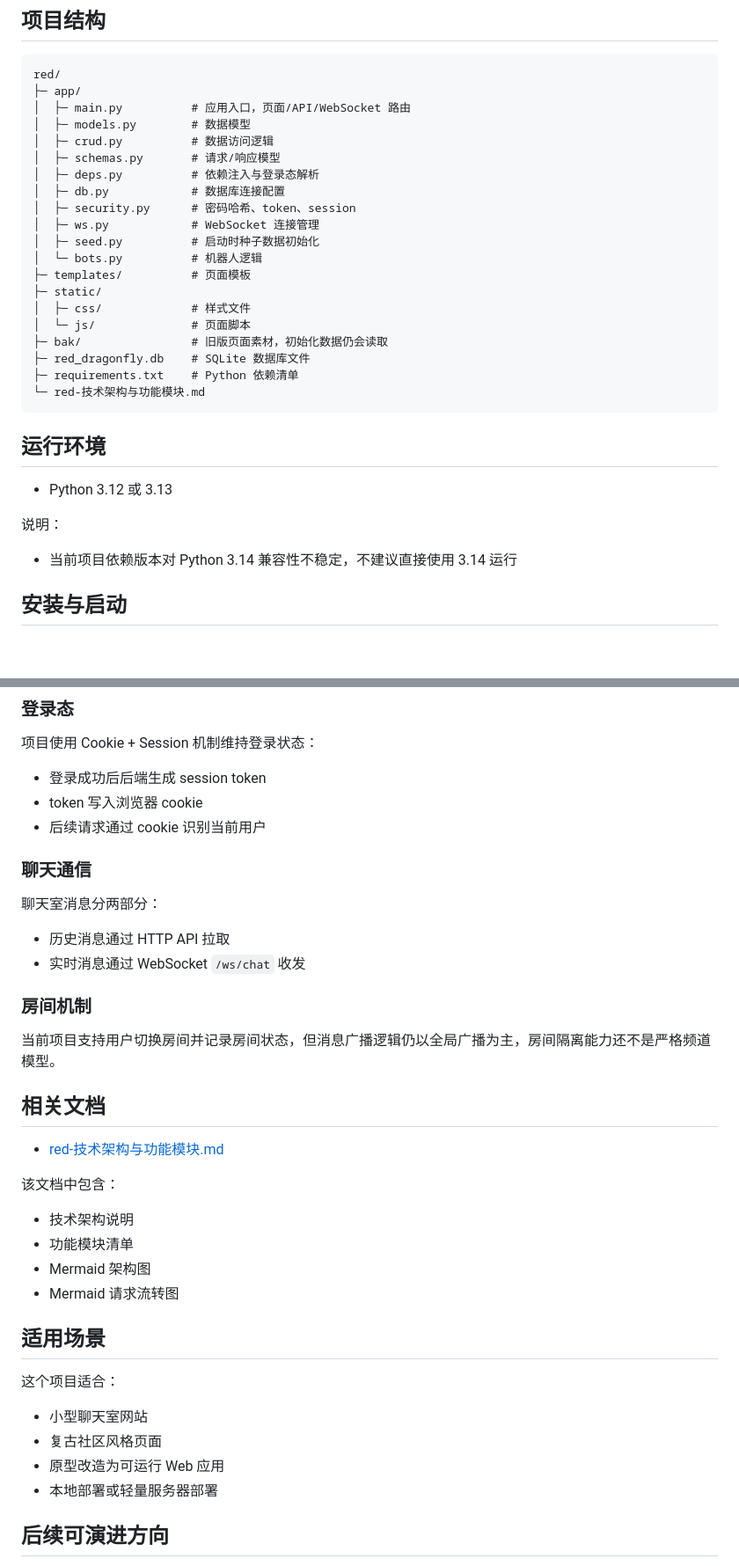
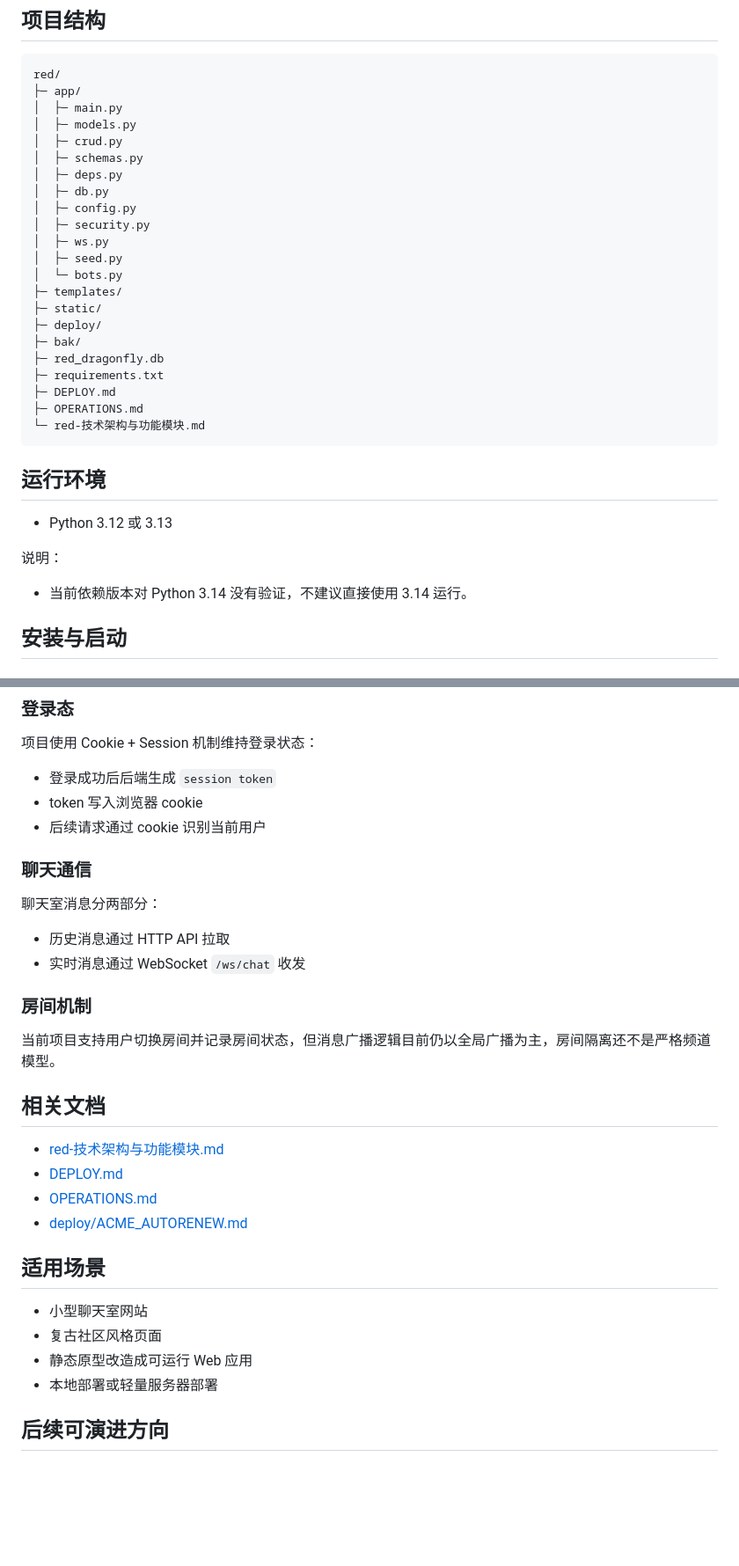
Before and after one commit to shixiong0529/red, a Markdown page: README.md, 2 parts joined by grey strips. Shown at 88% size. GitHub-like rendering; blank space fills up the shorter version.

Commit message:
Align docs with production deployment

````diff
--- a/README.md
+++ b/README.md
@@ -40,23 +40,25 @@
 ```text
 red/
 ├─ app/
-│  ├─ main.py          # 应用入口，页面/API/WebSocket 路由
-│  ├─ models.py        # 数据模型
-│  ├─ crud.py          # 数据访问逻辑
-│  ├─ schemas.py       # 请求/响应模型
-│  ├─ deps.py          # 依赖注入与登录态解析
-│  ├─ db.py            # 数据库连接配置
-│  ├─ security.py      # 密码哈希、token、session
-│  ├─ ws.py            # WebSocket 连接管理
-│  ├─ seed.py          # 启动时种子数据初始化
-│  └─ bots.py          # 机器人逻辑
-├─ templates/          # 页面模板
+│  ├─ main.py
+│  ├─ models.py
+│  ├─ crud.py
+│  ├─ schemas.py
+│  ├─ deps.py
+│  ├─ db.py
+│  ├─ config.py
+│  ├─ security.py
+│  ├─ ws.py
+│  ├─ seed.py
+│  └─ bots.py
+├─ templates/
 ├─ static/
-│  ├─ css/             # 样式文件
-│  └─ js/              # 页面脚本
-├─ bak/                # 旧版页面素材，初始化数据仍会读取
-├─ red_dragonfly.db    # SQLite 数据库文件
-├─ requirements.txt    # Python 依赖清单
+├─ deploy/
+├─ bak/
+├─ red_dragonfly.db
+├─ requirements.txt
+├─ DEPLOY.md
+├─ OPERATIONS.md
 └─ red-技术架构与功能模块.md
 ```
 
@@ -66,7 +68,7 @@ red/
 
 说明：
 
-- 当前项目依赖版本对 Python 3.14 兼容性不稳定，不建议直接使用 3.14 运行
+- 当前依赖版本对 Python 3.14 没有验证，不建议直接使用 3.14 运行。
 
 ## 安装与启动
 
@@ -131,7 +133,7 @@ http://127.0.0.1:8000
 
 项目使用 Cookie + Session 机制维持登录状态：
 
-- 登录成功后后端生成 session token
+- 登录成功后后端生成 `session token`
 - token 写入浏览器 cookie
 - 后续请求通过 cookie 识别当前用户
 
@@ -144,26 +146,20 @@ http://127.0.0.1:8000
 
 ### 房间机制
 
-当前项目支持用户切换房间并记录房间状态，但消息广播逻辑仍以全局广播为主，房间隔离能力还不是严格频道模型。
+当前项目支持用户切换房间并记录房间状态，但消息广播逻辑目前仍以全局广播为主，房间隔离还不是严格频道模型。
 
 ## 相关文档
 
 - [red-技术架构与功能模块.md](./red-技术架构与功能模块.md)
-
-该文档中包含：
-
-- 技术架构说明
-- 功能模块清单
-- Mermaid 架构图
-- Mermaid 请求流转图
+- [DEPLOY.md](./DEPLOY.md)
+- [OPERATIONS.md](./OPERATIONS.md)
+- [deploy/ACME_AUTORENEW.md](./deploy/ACME_AUTORENEW.md)
 
 ## 适用场景
 
-这个项目适合：
-
 - 小型聊天室网站
 - 复古社区风格页面
-- 原型改造为可运行 Web 应用
+- 静态原型改造成可运行 Web 应用
 - 本地部署或轻量服务器部署
 
 ## 后续可演进方向
````
Also changed, not shown: other parts of README.md (+1 -1 lines), DEPLOY.md (+149 -49 lines).
